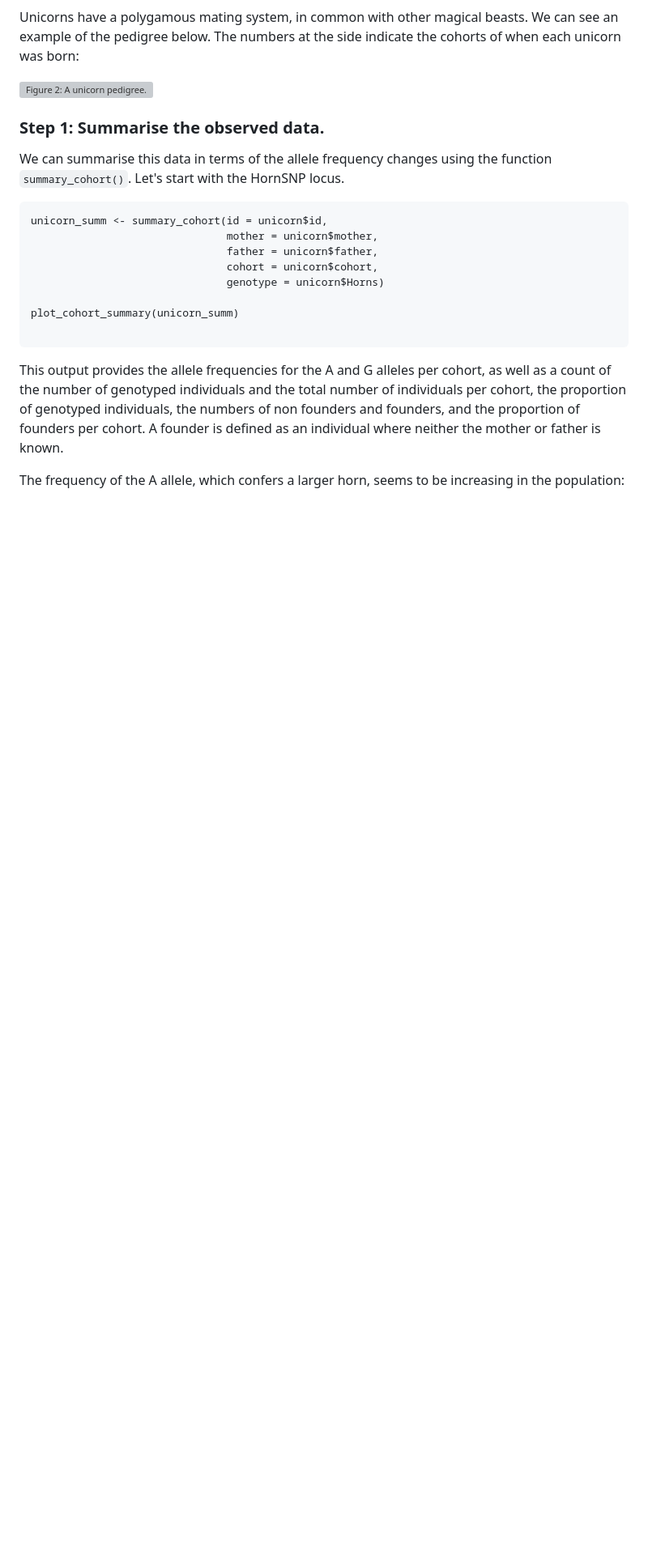
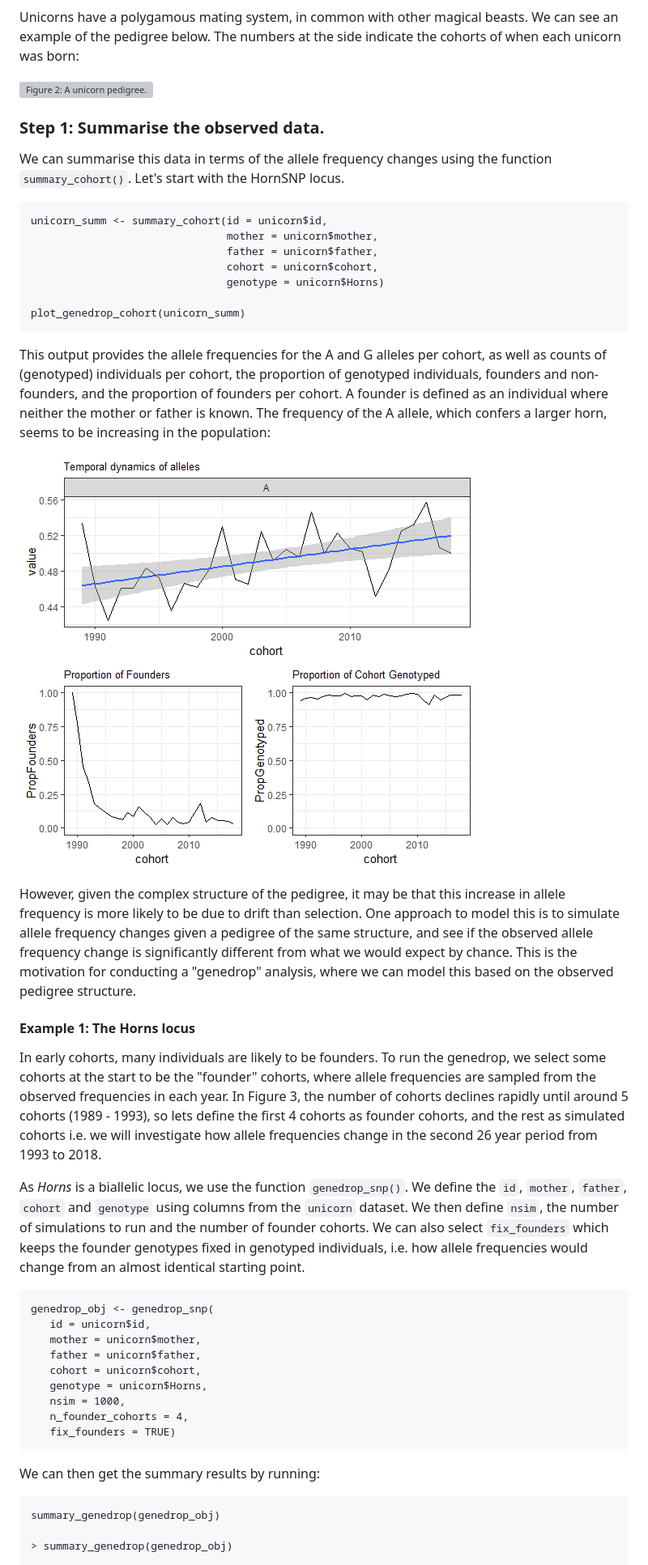
Before and after one commit to susjoh/genedroppeR, a Markdown page: README.md, the part around the change printed below. Shown: that part at 81% size. GitHub-like rendering; pictures changed too: tutorial/figs/summary_cohort.png (added); blank space fills up the shorter version; grey boxes are pictures that could not be loaded.

Commit message:
added contributing file and updated README

````diff
--- a/README.md
+++ b/README.md
@@ -51,12 +50,37 @@ unicorn_summ <- summary_cohort(id = unicorn$id,
                                cohort = unicorn$cohort,
                                genotype = unicorn$Horns)
 
-plot_cohort_summary(unicorn_summ)
+plot_genedrop_cohort(unicorn_summ)
+```
+
+This output provides the allele frequencies for the A and G alleles per cohort, as well as counts of (genotyped) individuals per cohort, the proportion of genotyped individuals, founders and non-founders, and the proportion of founders per cohort. A founder is defined as an individual where neither the mother or father is known. The frequency of the A allele, which confers a larger horn, seems to be increasing in the population:
+
+![Figure 3: Output from `summary_cohort()` and `plot_genedrop_cohort()`.](tutorial/figs/summary_cohort.png)
+
+However, given the complex structure of the pedigree, it may be that this increase in allele frequency is more likely to be due to drift than selection. One approach to model this is to simulate allele frequency changes given a pedigree of the same structure, and see if the observed allele frequency change is significantly different from what we would expect by chance. This is the motivation for conducting a "genedrop" analysis, where we can model this based on the observed pedigree structure.
+
+#### Example 1: The Horns locus
+
+In early cohorts, many individuals are likely to be founders. To run the genedrop, we select some cohorts at the start to be the "founder" cohorts, where allele frequencies are sampled from the observed frequencies in each year. In Figure 3, the number of cohorts declines rapidly until around 5 cohorts (1989 - 1993), so lets define the first 4 cohorts as founder cohorts, and the rest as simulated cohorts i.e. we will investigate how allele frequencies change in the second 26 year period from 1993 to 2018.
+
+As *Horns* is a biallelic locus, we use the function `genedrop_snp()`. We define the `id`, `mother`, `father`, `cohort` and `genotype` using columns from the `unicorn` dataset. We then define `nsim`, the number of simulations to run and the number of founder cohorts. We can also select `fix_founders` which keeps the founder genotypes fixed in genotyped individuals, i.e. how allele frequencies would change from an almost identical starting point.
 
 ```
+genedrop_obj <- genedrop_snp(
+   id = unicorn$id,
+   mother = unicorn$mother,
+   father = unicorn$father,
+   cohort = unicorn$cohort,
+   genotype = unicorn$Horns,
+   nsim = 1000,
+   n_founder_cohorts = 4,
+   fix_founders = TRUE)
+```
 
-This output provides the allele frequencies for the A and G alleles per cohort, as well as a count of the number of genotyped individuals and the total number of individuals per cohort, the proportion of genotyped individuals, the numbers of non founders and founders, and the proportion of founders per cohort. A founder is defined as an individual where neither the mother or father is known.
+We can then get the summary results by running:
 
-The frequency of the A allele, which confers a larger horn, seems to be increasing in the population:
+```
+summary_genedrop(genedrop_obj)
 
+> summary_genedrop(genedrop_obj)
 
````
Also changed, not shown: other parts of README.md (+22 -10 lines), .github/contributing.md (added, +77 -0 lines), tutorial/figs/genedrop_horns.png (added), 1 other file.
